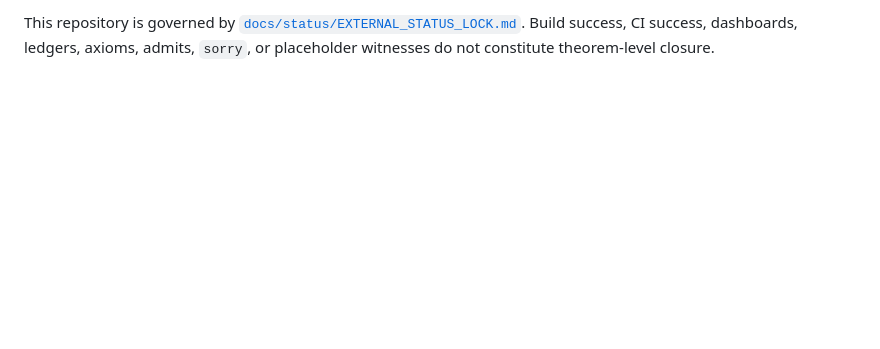
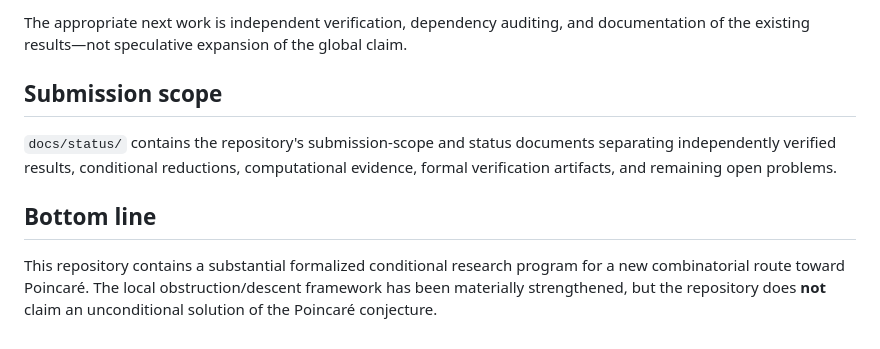
Before and after one commit to inaciovasquez2020/poincare-new-derivation, a Markdown page: README.md, the part around one of its changes. Drawn GitHub-style; blank space fills up the shorter version.

```diff
--- a/README.md
+++ b/README.md
@@ -88,2 +89,10 @@ This repository is governed by [`docs/status/LEAN_PROOF_PORTFOLIO_CLASSIFICATION
 
-This repository is governed by [`docs/status/EXTERNAL_STATUS_LOCK.md`](docs/status/EXTERNAL_STATUS_LOCK.md). Build success, CI success, dashboards, ledgers, axioms, admits, `sorry`, or placeholder witnesses do not constitute theorem-level closure.
+The appropriate next work is independent verification, dependency auditing, and documentation of the existing results—not speculative expansion of the global claim.
+
+## Submission scope
+
+`docs/status/` contains the repository's submission-scope and status documents separating independently verified results, conditional reductions, computational evidence, formal verification artifacts, and remaining open problems.
+
+## Bottom line
+
+This repository contains a substantial formalized conditional research program for a new combinatorial route toward Poincaré. The local obstruction/descent framework has been materially strengthened, but the repository does **not** claim an unconditional solution of the Poincaré conjecture.
```
Also changed, not shown: other parts of README.md (+39 -38 lines).
